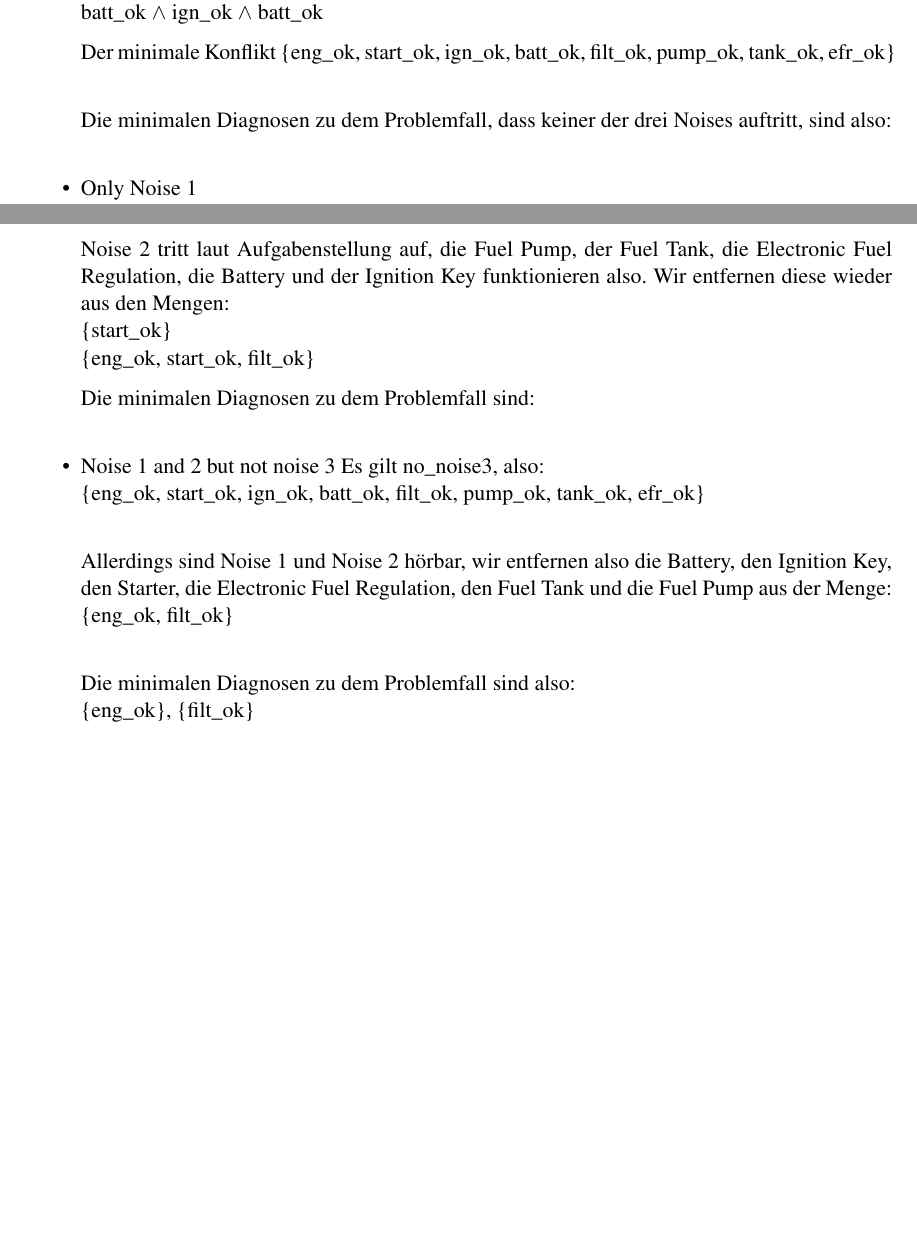
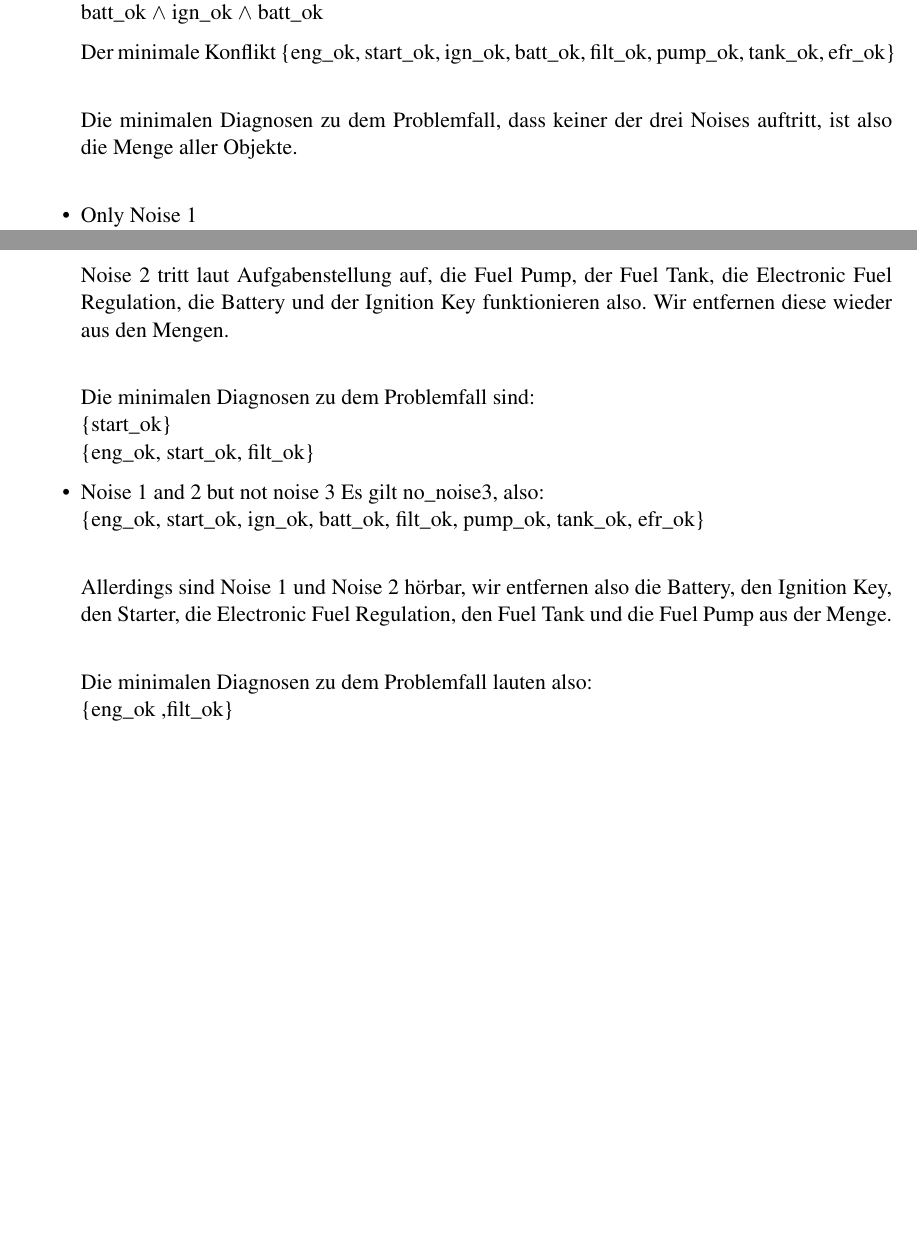
Before and after one commit to Sonius94/uni, a LaTeX document (GWV/Blatt08/GWV_Blatt8_Kastek__Sehlmeyer_Wutz.tex): two parts of pages 3 and 4 of 4, joined at a grey line, cut so that both start at the same text. Compiled offline with pdfLaTeX; an older LaTeX class or package is replaced by its successor.

Commit message:
08 fertig

```diff
--- a/GWV/Blatt08/GWV_Blatt8_Kastek__Sehlmeyer_Wutz.tex
+++ b/GWV/Blatt08/GWV_Blatt8_Kastek__Sehlmeyer_Wutz.tex
@@ -125,7 +125,7 @@ noise3 \(\leftarrow\) eng\_ok \(\land\) start\_ok \(\land\) ign\_ok \(\land\) ba
 
 Der minimale Konflikt \{eng\_ok, start\_ok, ign\_ok, batt\_ok, filt\_ok, pump\_ok, tank\_ok, efr\_ok\} \\
 
-Die minimalen Diagnosen zu dem Problemfall, dass keiner der drei Noises auftritt, sind also: \\
+Die minimalen Diagnosen zu dem Problemfall, dass keiner der drei Noises auftritt, ist also die Menge aller Objekte. \\
 
 
 \item Only Noise 1 \\
@@ -148,23 +148,21 @@ Es gelten hier also no\_noise1 und no\_noise3, aus dem Aufgabenteil \glqq No noi
 \{start\_ok, ign\_ok, batt\_ok\} \\
 \{eng\_ok, start\_ok, ign\_ok, batt\_ok, filt\_ok, pump\_ok, tank\_ok, efr\_ok\}
 
-Noise 2 tritt laut Aufgabenstellung auf, die Fuel Pump, der Fuel Tank, die Electronic Fuel Regulation, die Battery und der Ignition Key funktionieren also. Wir entfernen diese wieder aus den Mengen: \\
+Noise 2 tritt laut Aufgabenstellung auf, die Fuel Pump, der Fuel Tank, die Electronic Fuel Regulation, die Battery und der Ignition Key funktionieren also. Wir entfernen diese wieder aus den Mengen. \\
+
+Die minimalen Diagnosen zu dem Problemfall sind: \\
 \{start\_ok\} \\
 \{eng\_ok, start\_ok, filt\_ok\}
-
-Die minimalen Diagnosen zu dem Problemfall sind: \\
-
 
 
 \item Noise 1 and 2 but not noise 3
 Es gilt no\_noise3, also: \\
 \{eng\_ok, start\_ok, ign\_ok, batt\_ok, filt\_ok, pump\_ok, tank\_ok, efr\_ok\} \\
 
-Allerdings sind Noise 1 und Noise 2 hörbar, wir entfernen also die Battery, den Ignition Key, den Starter, die Electronic Fuel Regulation, den Fuel Tank und die Fuel Pump aus der Menge: \\
-\{eng\_ok, filt\_ok\} \\
+Allerdings sind Noise 1 und Noise 2 hörbar, wir entfernen also die Battery, den Ignition Key, den Starter, die Electronic Fuel Regulation, den Fuel Tank und die Fuel Pump aus der Menge. \\
 
-Die minimalen Diagnosen zu dem Problemfall sind also: \\
-\{eng\_ok\}, \{filt\_ok\}
+Die minimalen Diagnosen zu dem Problemfall lauten also: \\
+\{eng\_ok\ ,filt\_ok\}
 
 \end{itemize}
 
```
Also changed, not shown: GWV/Blatt08/GWV_Blatt8_Kastek__Sehlmeyer_Wutz.pdf, GWV/Blatt08/GWV_Blatt8_Kastek__Sehlmeyer_Wutz.tex (10 more changed lines), 2 other files.
